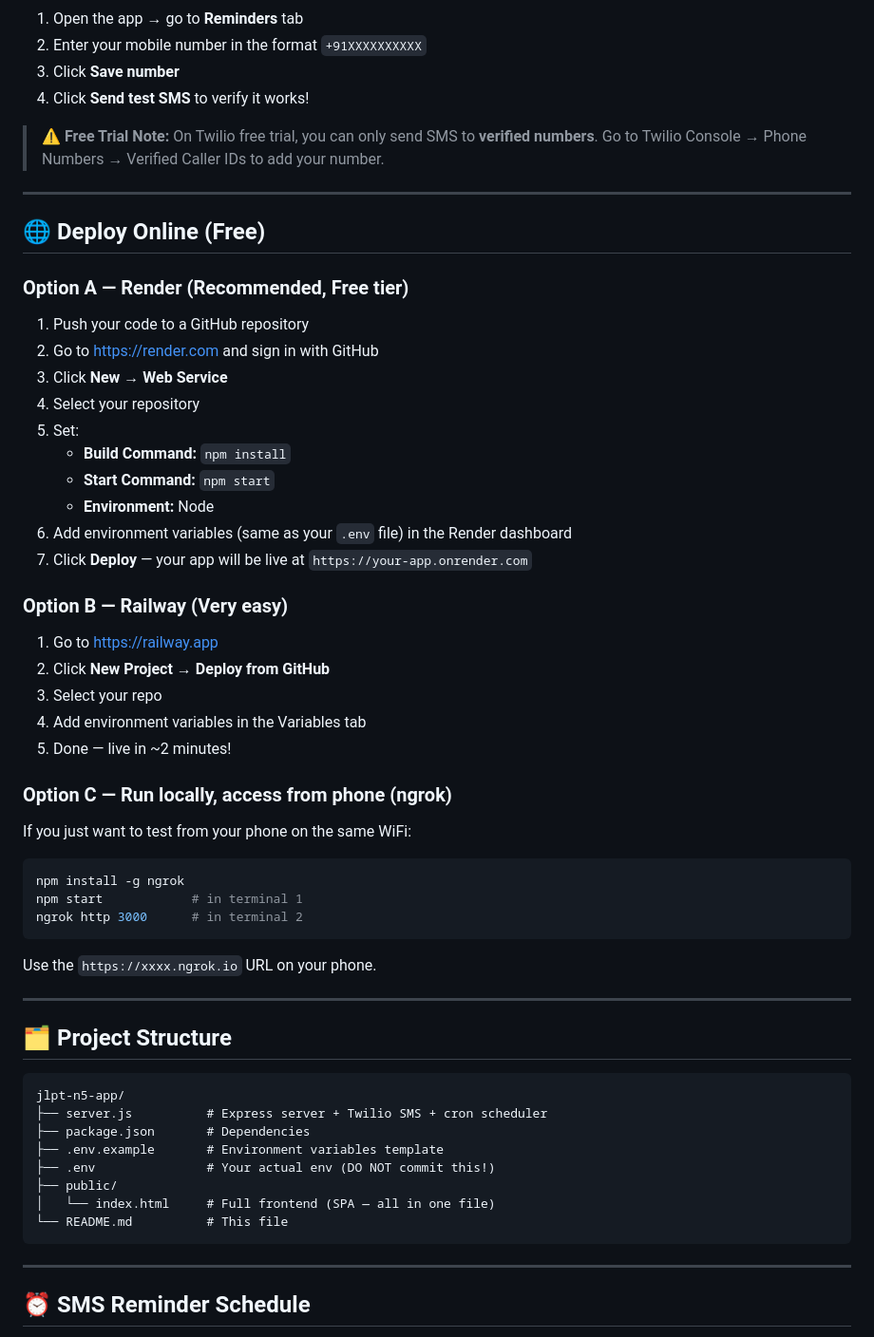
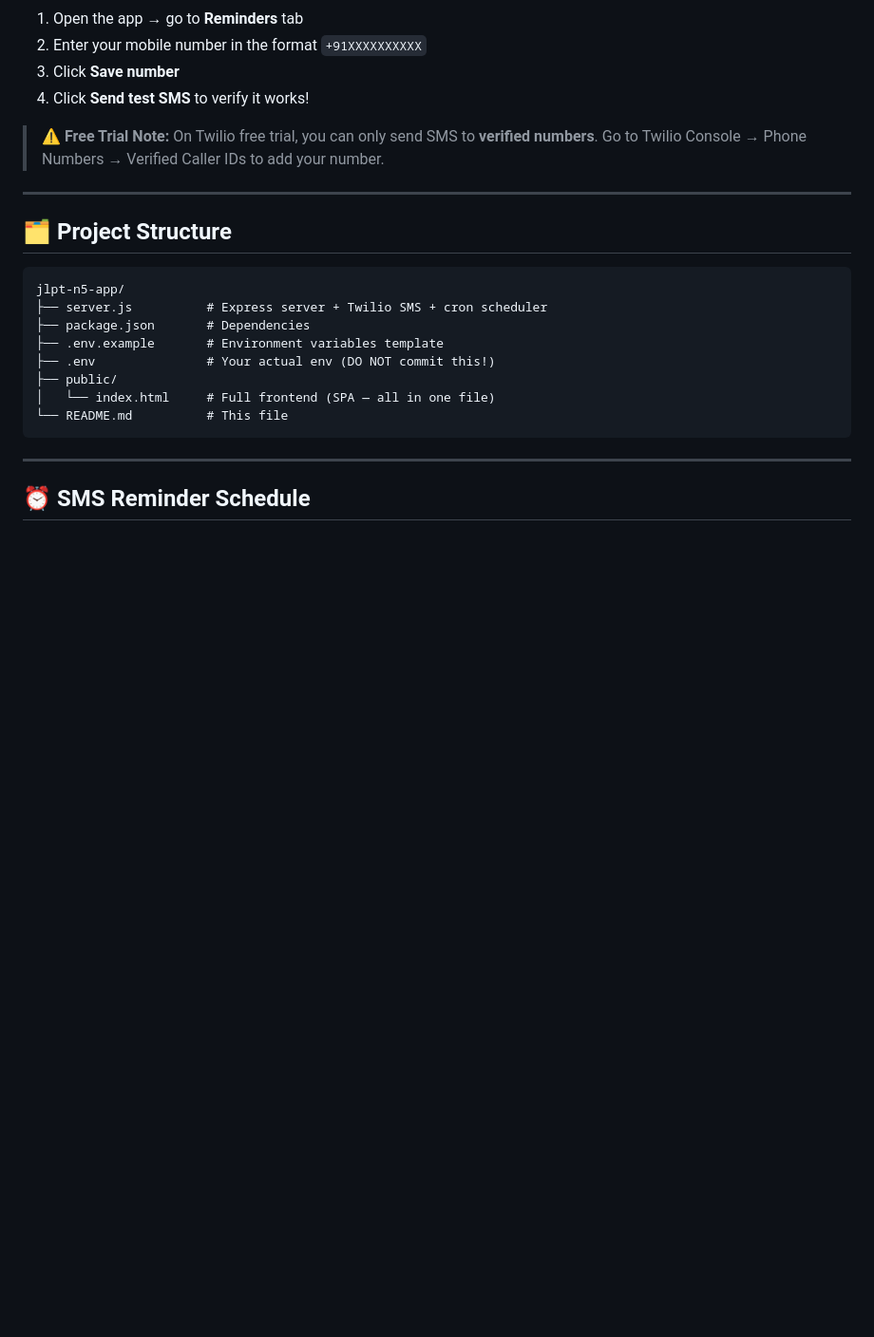
Before and after one commit to Ayush-wattakhare/jlpt-study-hub, a Markdown page: README.md, the part around the change. Shown at 95% size. Drawn GitHub-style; blank space fills up the shorter version.

````diff
--- a/README.md
+++ b/README.md
@@ -86,41 +86,6 @@ YOUR_PHONE_NUMBER=+91XXXXXXXXXX       # Your personal mobile (India = +91...)
 
 ---
 
-## 🌐 Deploy Online (Free)
-
-### Option A — Render (Recommended, Free tier)
-
-1. Push your code to a GitHub repository
-2. Go to [https://render.com](https://render.com) and sign in with GitHub
-3. Click **New → Web Service**
-4. Select your repository
-5. Set:
-   - **Build Command:** `npm install`
-   - **Start Command:** `npm start`
-   - **Environment:** Node
-6. Add environment variables (same as your `.env` file) in the Render dashboard
-7. Click **Deploy** — your app will be live at `https://your-app.onrender.com`
-
-### Option B — Railway (Very easy)
-
-1. Go to [https://railway.app](https://railway.app)
-2. Click **New Project → Deploy from GitHub**
-3. Select your repo
-4. Add environment variables in the Variables tab
-5. Done — live in ~2 minutes!
-
-### Option C — Run locally, access from phone (ngrok)
-
-If you just want to test from your phone on the same WiFi:
-```bash
-npm install -g ngrok
-npm start            # in terminal 1
-ngrok http 3000      # in terminal 2
-```
-Use the `https://xxxx.ngrok.io` URL on your phone.
-
----
-
 ## 🗂 Project Structure
 
 ```
````
